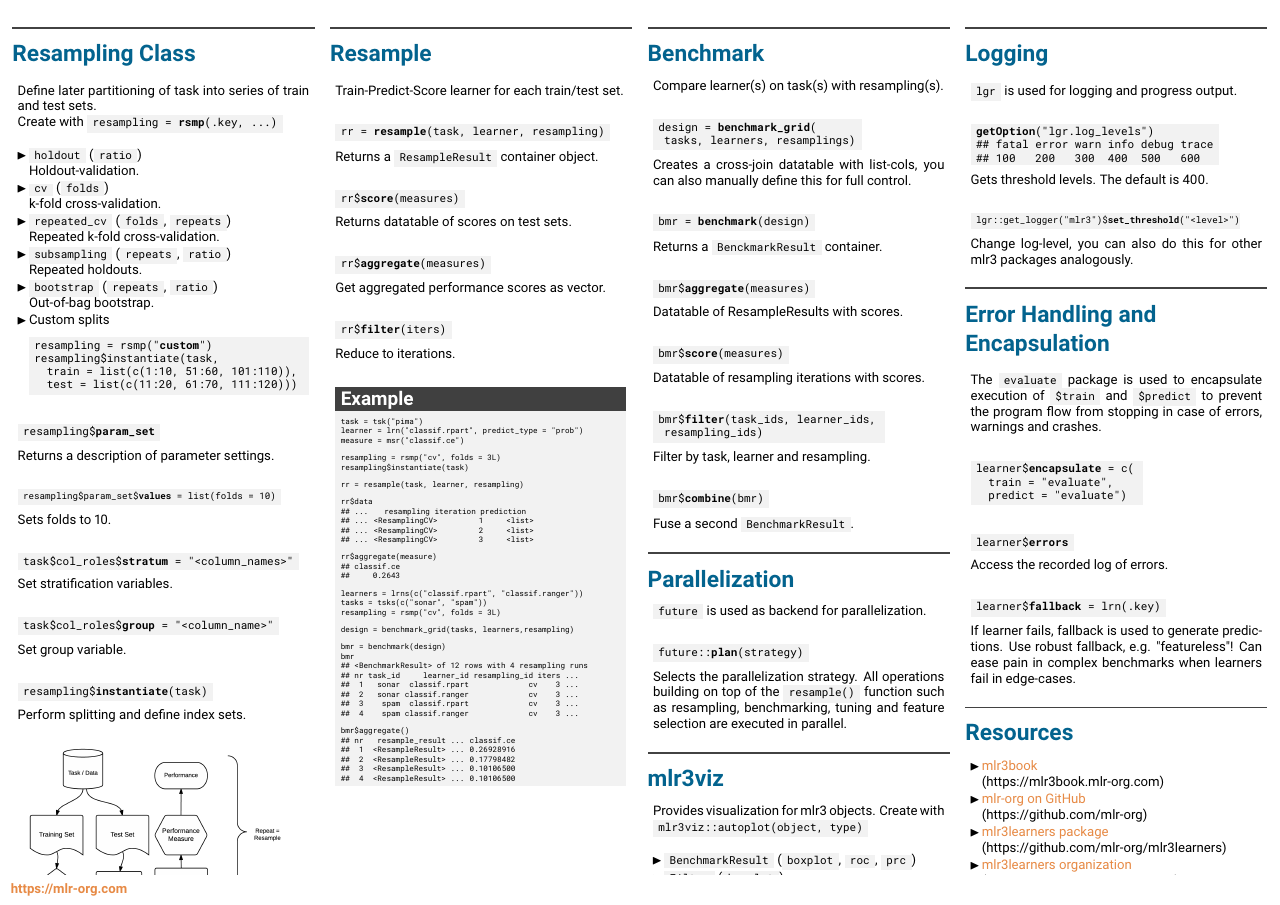
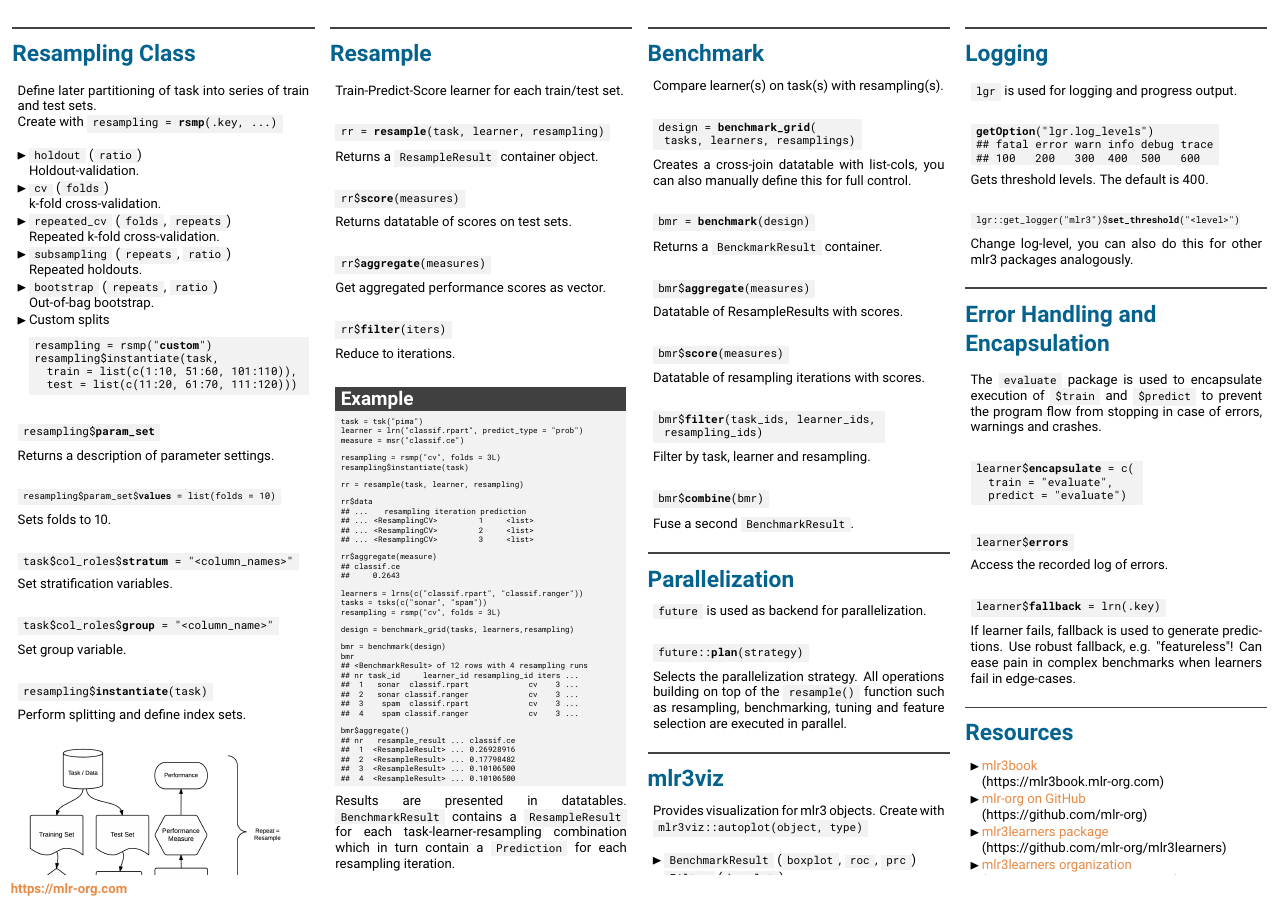
Before and after one commit to mlr-org/mlr3cheatsheets, a LaTeX poster (mlr3/mlr3cheatsheet.tex): page 2 of 2. Compiled offline with pdfLaTeX.

Commit message:
mlr3basic text about nested results

```diff
--- a/mlr3/mlr3cheatsheet.tex
+++ b/mlr3/mlr3cheatsheet.tex
@@ -466,6 +466,9 @@
 									\#\#\monospace{2}3\monospace{2}<ResampleResult> ... 0.10106500\\
 									\#\#\monospace{2}4\monospace{2}<ResampleResult> ... 0.10106500}
 							\end{codeboxexample}
+							Results are presented in datatables.
+							\codeinline{BenchmarkResult} contains a \codeinline{ResampleResult} for each task-learner-resampling combination
+							which in turn contain a \codeinline{Prediction} for each resampling iteration.
 						\end{myblock}
 					\vfill}
 				\end{minipage}
```
